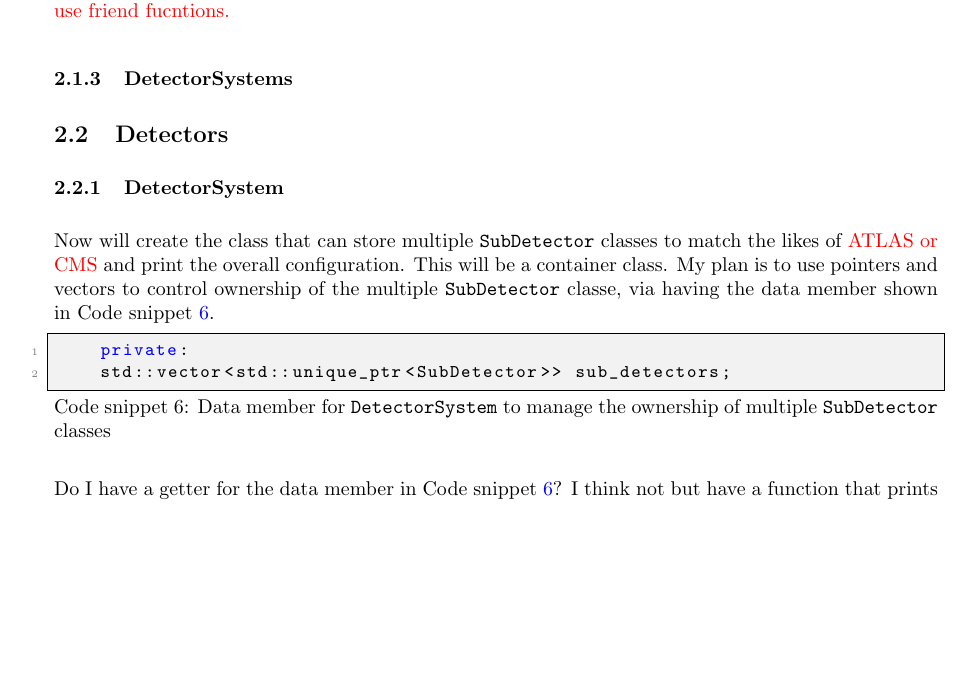
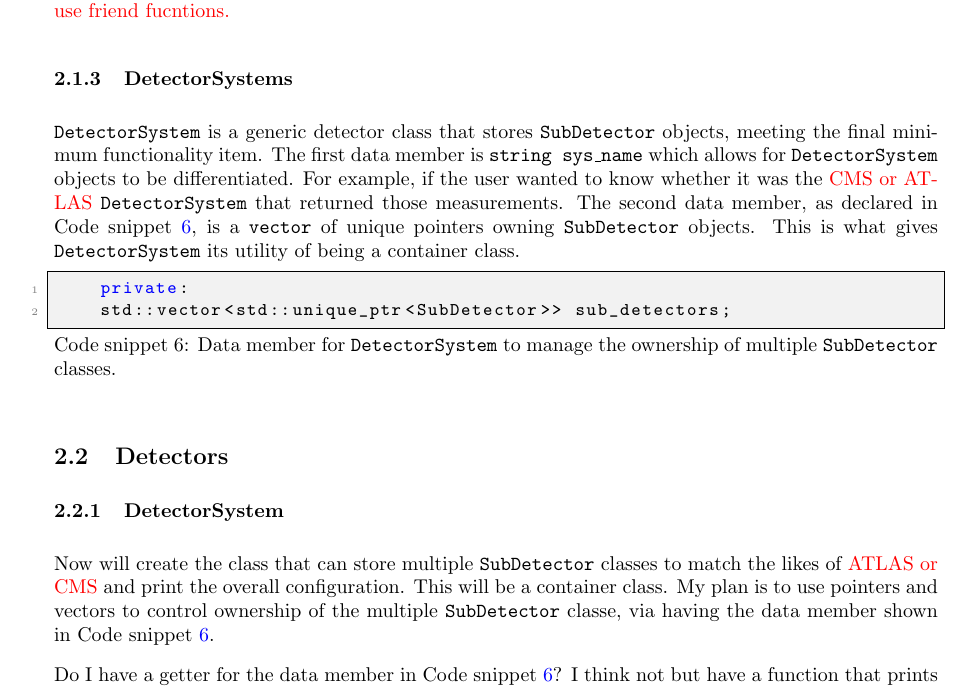
Before and after one commit to UofM-PHYS30762/project-3-a-particle-detector-JungleMan796, a LaTeX paper (project_particle_detector.tex): part of page 5 of 8, cut so that both start at the same text, the shorter picture padded with empty space. Compiled offline with pdfLaTeX.

Commit message:
Started discussing DetectorSystem data members and how the vector makes it a container class.

```diff
--- a/project_particle_detector.tex
+++ b/project_particle_detector.tex
@@ -252,6 +252,18 @@ One consideration is whether \texttt{detect} changes the \texttt{Particle} in qu
 \subsubsection{DetectorSystems}
 \label{sec:min_func_DetctorSystems}
 
+\texttt{DetectorSystem} is a generic detector class that stores \texttt{SubDetector} objects, meeting the final minimum functionality item. The first data member is \texttt{string sys\_name} which allows for \texttt{DetectorSystem} objects to be differentiated. For example, if the user wanted to know whether it was the \textcolor{red}{CMS or ATLAS} \texttt{DetectorSystem} that returned those measurements.
+The second data member, as declared in Code snippet \ref{lst:container_pointer}, is a \texttt{vector} of unique pointers owning \texttt{SubDetector} objects.
+This is what gives \texttt{DetectorSystem} its utility of being a container class.
+\begin{lstlisting}[
+    style=vscode,
+    caption={Data member for \texttt{DetectorSystem} to manage the ownership of multiple \texttt{SubDetector} classes.},
+    label={lst:container_pointer}
+    ]
+    private:
+    std::vector<std::unique_ptr<SubDetector>> sub_detectors;
+\end{lstlisting}
+
 \subsection{Detectors}
 
 
@@ -259,14 +271,6 @@ One consideration is whether \texttt{detect} changes the \texttt{Particle} in qu
 
 Now will create the class that can store multiple \texttt{SubDetector} classes to match the likes of \textcolor{red}{ATLAS or CMS} and print the overall configuration. This will be a container class.
 My plan is to use pointers and vectors to control ownership of the multiple \texttt{SubDetector} classe, via having the data member shown in Code snippet \ref{lst:container_pointer}.
-\begin{lstlisting}[
-    style=vscode,
-    caption={Data member for \texttt{DetectorSystem} to manage the ownership of multiple \texttt{SubDetector} classes},
-    label={lst:container_pointer}
-    ]
-    private:
-    std::vector<std::unique_ptr<SubDetector>> sub_detectors;
-\end{lstlisting}
 
 Do I have a getter for the data member in Code snippet \ref{lst:container_pointer}? I think not but have a function that prints the configuration.
 
```
